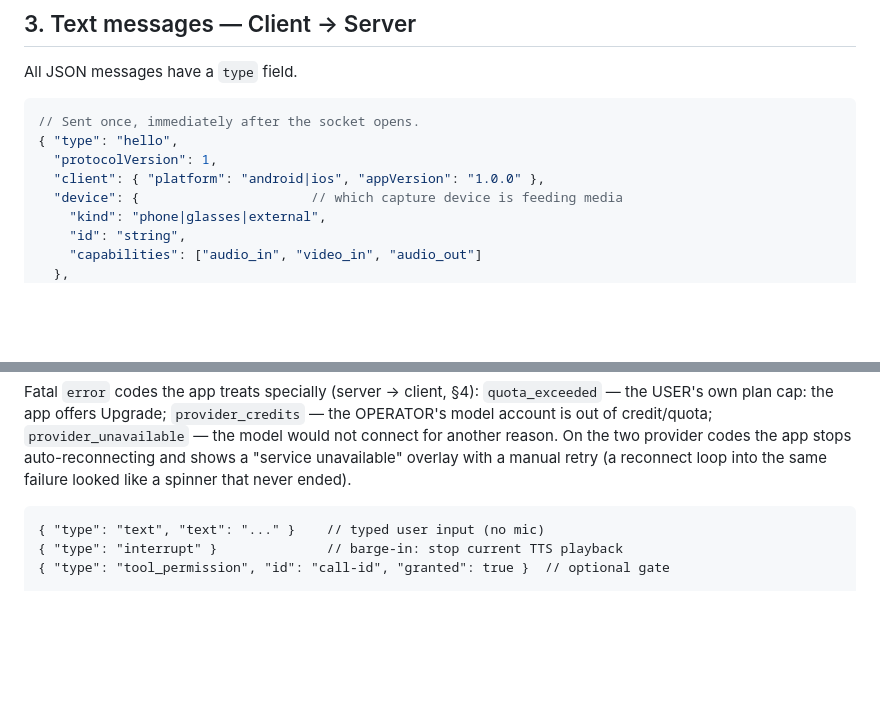
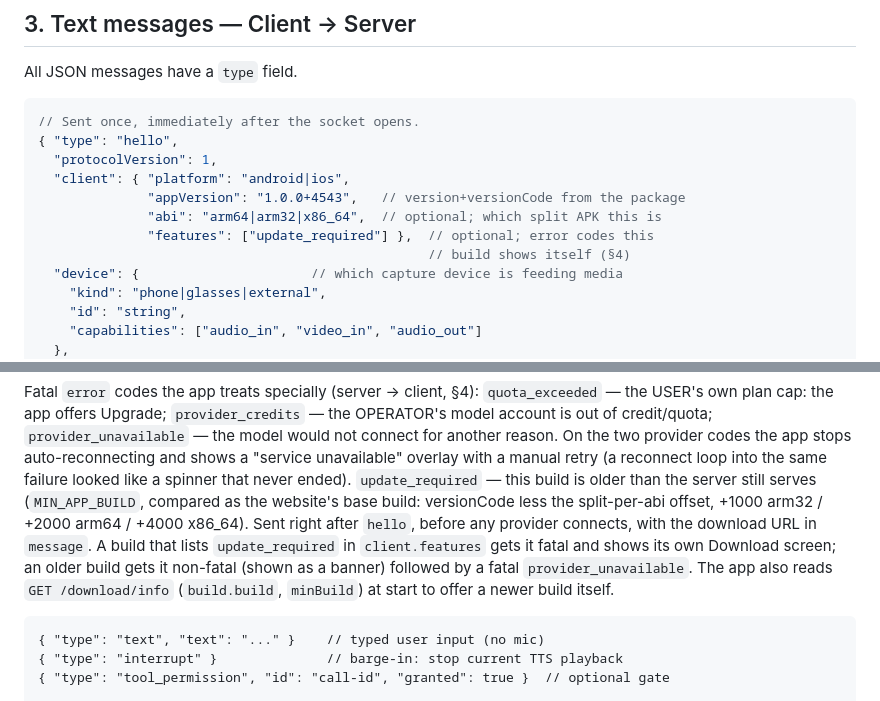
Before and after one commit to farooquifaraz/FarryOn, a Markdown page: PROTOCOL.md, 2 parts joined by grey strips. Drawn GitHub-style; blank space fills up the shorter version.

Commit message:
protocol: hello carries abi + features; update_required documented
The app now sends client.abi (which split APK it is) and
client.features (error codes it shows itself), and the server answers a
too-old build with update_required right after hello. Written up where
the other fatal codes are, with how builds are compared.

Co-Authored-By: Claude Fable 5.1 <noreply@anthropic.com>

````diff
--- a/PROTOCOL.md
+++ b/PROTOCOL.md
@@ -55,7 +55,11 @@ All JSON messages have a `type` field.
 // Sent once, immediately after the socket opens.
 { "type": "hello",
   "protocolVersion": 1,
-  "client": { "platform": "android|ios", "appVersion": "1.0.0" },
+  "client": { "platform": "android|ios",
+              "appVersion": "1.0.0+4543",   // version+versionCode from the package
+              "abi": "arm64|arm32|x86_64",  // optional; which split APK this is
+              "features": ["update_required"] },  // optional; error codes this
+                                                  // build shows itself (§4)
   "device": {                      // which capture device is feeding media
     "kind": "phone|glasses|external",
     "id": "string",
@@ -133,6 +137,15 @@ Fatal `error` codes the app treats specially (server → client, §4):
 On the two provider codes the app stops auto-reconnecting and shows a
 "service unavailable" overlay with a manual retry (a reconnect loop into the
 same failure looked like a spinner that never ended).
+`update_required` — this build is older than the server still serves
+(`MIN_APP_BUILD`, compared as the website's base build: versionCode less
+the split-per-abi offset, +1000 arm32 / +2000 arm64 / +4000 x86_64). Sent
+right after `hello`, before any provider connects, with the download URL in
+`message`. A build that lists `update_required` in `client.features` gets it
+fatal and shows its own Download screen; an older build gets it non-fatal
+(shown as a banner) followed by a fatal `provider_unavailable`. The app also
+reads `GET /download/info` (`build.build`, `minBuild`) at start to offer a
+newer build itself.
 ```
 { "type": "text", "text": "..." }    // typed user input (no mic)
 { "type": "interrupt" }              // barge-in: stop current TTS playback
````
